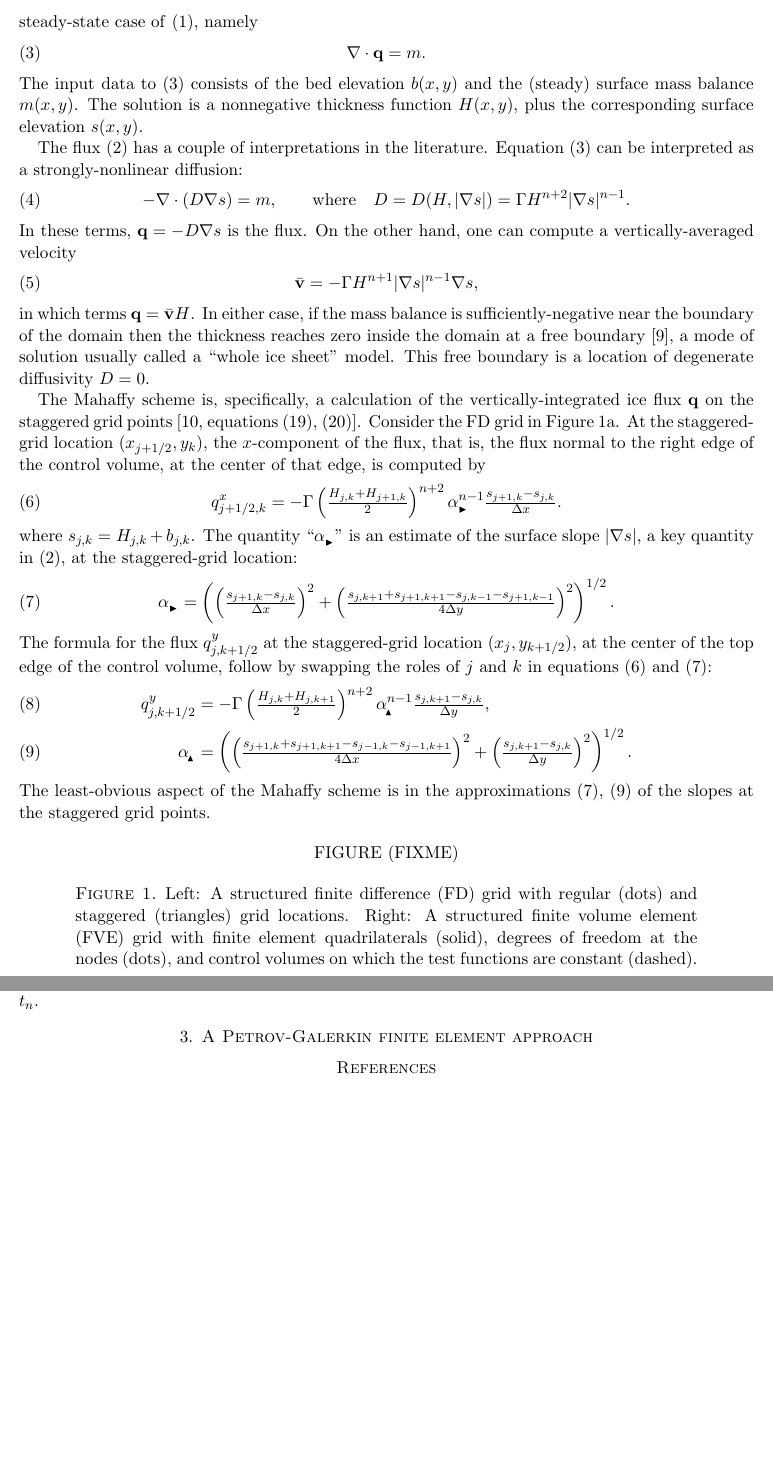
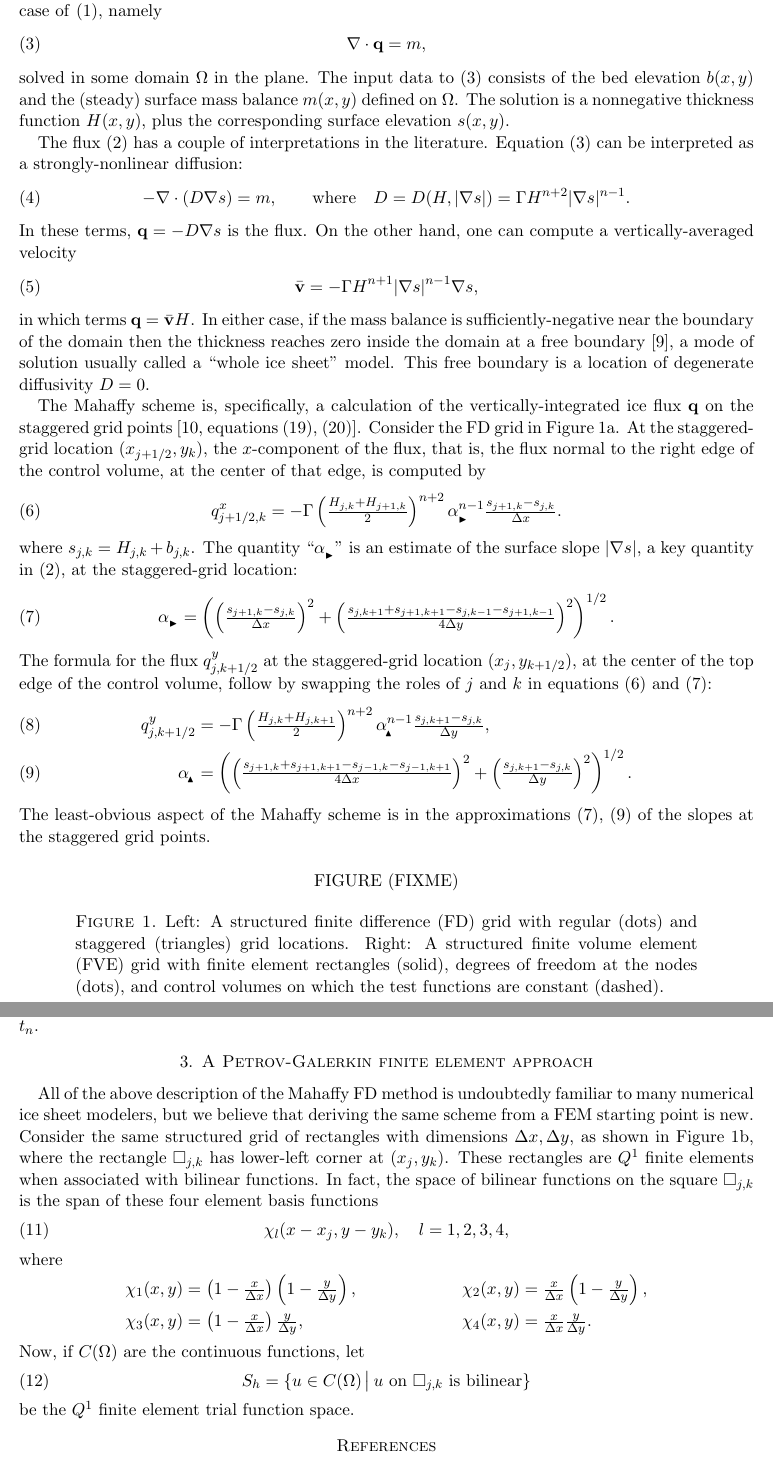
Before and after one commit to bueler/sia-fve, a LaTeX paper (mahaffy/mahaffyfem.tex): two parts of pages 2 and 3 of 3, joined at a grey line, cut so that both start at the same text, the shorter picture padded with empty space. Compiled offline with pdfLaTeX.

Commit message:
Start in on the FEM text.

```diff
--- a/mahaffy/mahaffyfem.tex
+++ b/mahaffy/mahaffyfem.tex
@@ -85,11 +85,13 @@ where $m$ [SI units $\text{m}/\text{s}$] is the surface mass balance, also calle
 \begin{equation}
 \bq = - \Gamma H^{n+2} |\grad s|^{n-1} \grad s  \label{eq:siaflux}
 \end{equation}
-where $\Gamma = 2 A (\rho g)^n / (n+2)$ is a positive constant, in the isothermal case, and ``$\grad$'' is the gradient in $x,y$.  Because our interest is only in spatial discretization aspects, we will only consider the steady-state case of \eqref{eq:siaevolution}, namely
+where $\Gamma = 2 A (\rho g)^n / (n+2)$ is a positive constant, in the isothermal case, and ``$\grad$'' is the gradient in $x,y$.
+
+Because our interest is only in spatial discretization aspects, we will only consider the steady-state case of \eqref{eq:siaevolution}, namely
 \begin{equation}
-\Div \bq = m.  \label{eq:siasteady}
+\Div \bq = m,  \label{eq:siasteady}
 \end{equation}
-The input data to \eqref{eq:siasteady} consists of the bed elevation $b(x,y)$ and the (steady) surface mass balance $m(x,y)$.  The solution is a nonnegative thickness function $H(x,y)$, plus the corresponding surface elevation $s(x,y)$.
+solved in some domain $\Omega$ in the plane.  The input data to \eqref{eq:siasteady} consists of the bed elevation $b(x,y)$ and the (steady) surface mass balance $m(x,y)$ defined on $\Omega$.  The solution is a nonnegative thickness function $H(x,y)$, plus the corresponding surface elevation $s(x,y)$.
 
 The flux \eqref{eq:siaflux} has a couple of interpretations in the literature.  Equation \eqref{eq:siasteady} can be interpreted as a strongly-nonlinear diffusion:
 \begin{equation}
@@ -121,7 +123,7 @@ The least-obvious aspect of the Mahaffy scheme is in the approximations \eqref{e
 FIGURE (FIXME)
 %\includegraphics[width=2.0in,keepaspectratio=true]{domains-fig}
 \end{center}
-\caption{Left: A structured finite difference (FD) grid with regular (dots) and staggered (triangles) grid locations.  Right: A structured finite volume element (FVE) grid with finite element quadrilaterals (solid), degrees of freedom at the nodes (dots), and control volumes on which the test functions are constant (dashed).}
+\caption{Left: A structured finite difference (FD) grid with regular (dots) and staggered (triangles) grid locations.  Right: A structured finite volume element (FVE) grid with finite element rectangles (solid), degrees of freedom at the nodes (dots), and control volumes on which the test functions are constant (dashed).}
 \label{fig:fdfemgrids}
 \end{figure}
 
@@ -133,6 +135,21 @@ where $m_{j,k}^n$ is an estimate of the surface mass balance at location $(x_j,y
 
 
 \section{A Petrov-Galerkin finite element approach}
+
+All of the above description of the Mahaffy FD method is undoubtedly familiar to many numerical ice sheet modelers, but we believe that deriving the same scheme from a FEM starting point is new.  Consider the same structured grid of rectangles with dimensions $\Delta x,\Delta y$, as shown in Figure \ref{fig:fdfemgrids}b, where the rectangle $\square_{j,k}$ has lower-left corner at $(x_j,y_k)$.  These rectangles are $Q^1$ finite elements when associated with bilinear functions.  In fact, the space of bilinear functions on the square $\square_{j,k}$ is the span of these four element basis functions
+\begin{equation}
+\chi_l(x-x_j,y-y_k), \quad l=1,2,3,4,
+\end{equation}
+where
+\begin{align*}
+\chi_1(x,y) &= \left(1-\tfrac{x}{\Delta x}\right) \left(1-\tfrac{y}{\Delta y}\right), & \chi_2(x,y) &= \tfrac{x}{\Delta x} \left(1-\tfrac{y}{\Delta y}\right), \\
+\chi_3(x,y) &= \left(1-\tfrac{x}{\Delta x}\right) \tfrac{y}{\Delta y}, & \chi_4(x,y) &= \tfrac{x}{\Delta x} \tfrac{y}{\Delta y}.
+\end{align*}
+Now, if $C(\Omega)$ are the continuous functions, let
+\begin{equation}
+S_h = \{u \in C(\Omega) \,\big|\, u \text{ on $\square_{j,k}$ is bilinear}\}
+\end{equation}
+be the $Q^1$ finite element trial function space.
 
 
 
```
